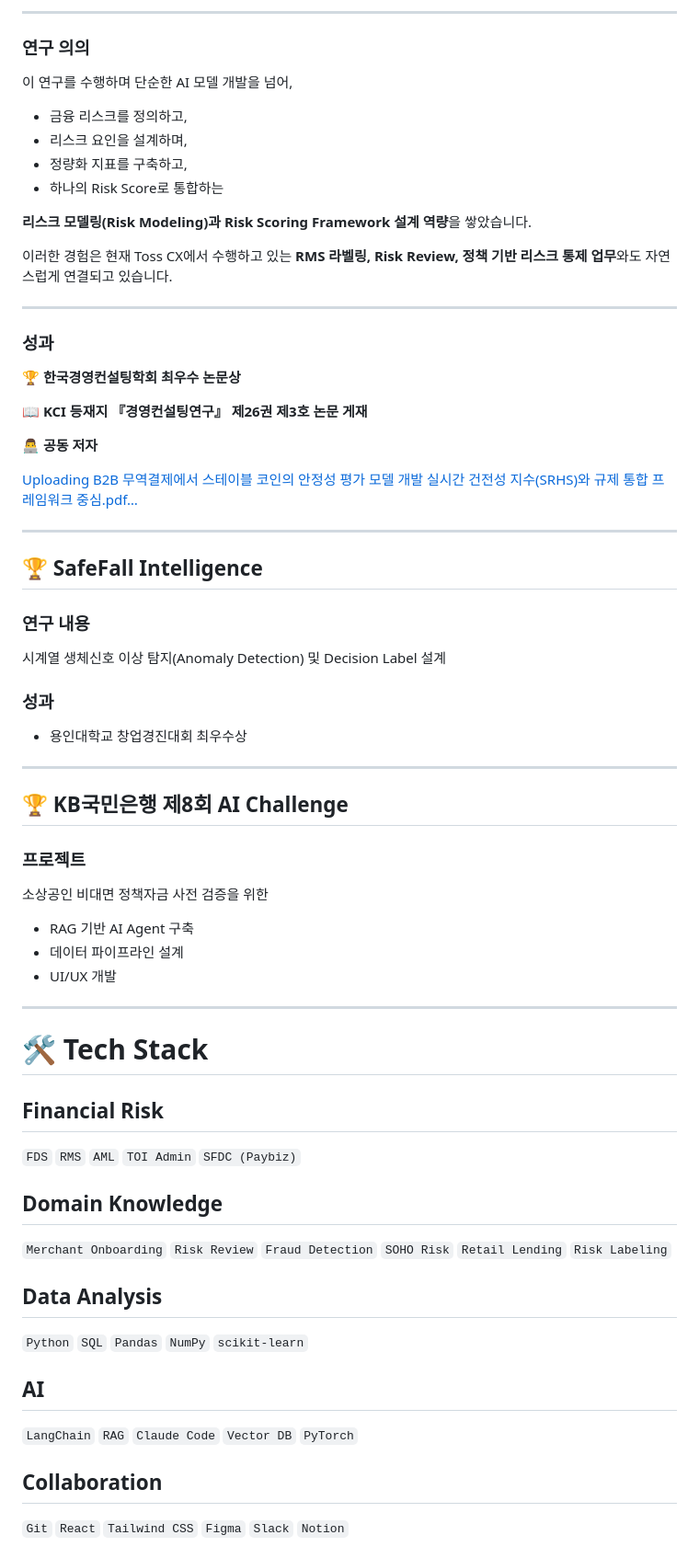
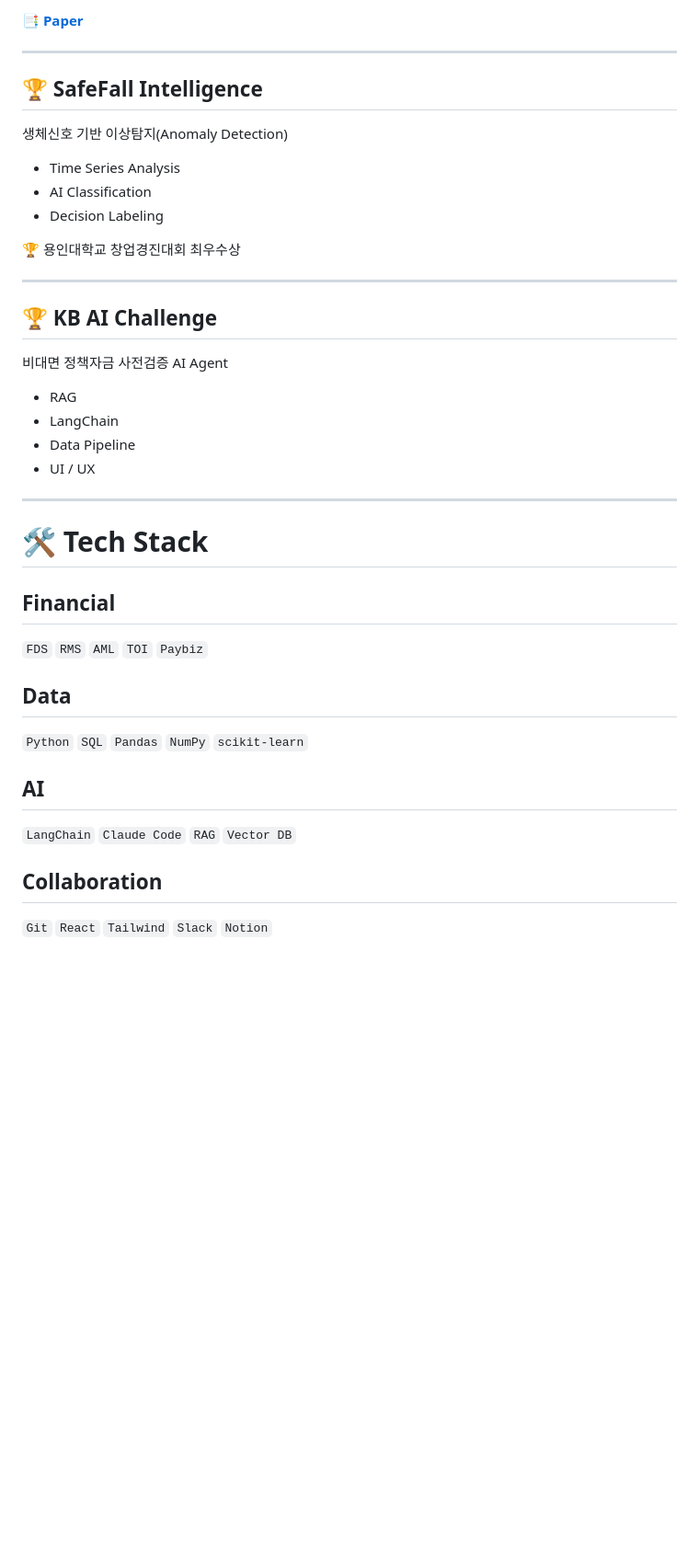
Before and after one commit to sojo1211/toss_FDS_ohsungjun, a Markdown page: README.md, the part around one of its changes. Shown at 92% size. Drawn GitHub-style; blank space fills up the shorter version.

```diff
--- a/README.md
+++ b/README.md
@@ -126,76 +130,42 @@ SRHS(Stablecoin Risk Health Score)는 스테이블코인의 건전성을 **다
 
----
-
-### 연구 의의
-
-이 연구를 수행하며 단순한 AI 모델 개발을 넘어,
-
-- 금융 리스크를 정의하고,
-- 리스크 요인을 설계하며,
-- 정량화 지표를 구축하고,
-- 하나의 Risk Score로 통합하는
-
-**리스크 모델링(Risk Modeling)과 Risk Scoring Framework 설계 역량**을 쌓았습니다.
-
-이러한 경험은 현재 Toss CX에서 수행하고 있는 **RMS 라벨링, Risk Review, 정책 기반 리스크 통제 업무**와도 자연스럽게 연결되고 있습니다.
-
----
-### 성과
-
-🏆 **한국경영컨설팅학회 최우수 논문상**
-
-📖 **KCI 등재지 『경영컨설팅연구』 제26권 제3호 논문 게재**
-
-👨‍💻 **공동 저자**
-
-[Uploading B2B 무역결제에서 스테이블 코인의 안정성 평가 모델 개발  실시간 건전성 지수(SRHS)와 규제 통합 프레임워크 중심.pdf…]()
+📑 **[Paper](paper/SRHS.pdf)**
 
 ---
 
 ## 🏆 SafeFall Intelligence
 
-### 연구 내용
+생체신호 기반 이상탐지(Anomaly Detection)
 
-시계열 생체신호 이상 탐지(Anomaly Detection) 및 Decision Label 설계
+- Time Series Analysis
+- AI Classification
+- Decision Labeling
 
-### 성과
-
-- 용인대학교 창업경진대회 최우수상
+🏆 용인대학교 창업경진대회 최우수상
 
 ---
 
-## 🏆 KB국민은행 제8회 AI Challenge
+## 🏆 KB AI Challenge
 
-### 프로젝트
+비대면 정책자금 사전검증 AI Agent
 
-소상공인 비대면 정책자금 사전 검증을 위한
-
-- RAG 기반 AI Agent 구축
-- 데이터 파이프라인 설계
-- UI/UX 개발
+- RAG
+- LangChain
+- Data Pipeline
+- UI / UX
 
 ---
 
 # 🛠 Tech Stack
 
-## Financial Risk
+## Financial
 
 `FDS`
 `RMS`
 `AML`
-`TOI Admin`
-`SFDC (Paybiz)`
+`TOI`
+`Paybiz`
 
-## Domain Knowledge
-
-`Merchant Onboarding`
-`Risk Review`
-`Fraud Detection`
-`SOHO Risk`
-`Retail Lending`
-`Risk Labeling`
-
-## Data Analysis
+## Data
 
 `Python`
 `SQL`
@@ -206,16 +176,14 @@ SRHS(Stablecoin Risk Health Score)는 스테이블코인의 건전성을 **다
 ## AI
 
 `LangChain`
+`Claude Code`
 `RAG`
-`Claude Code`
 `Vector DB`
-`PyTorch`
 
 ## Collaboration
 
 `Git`
 `React`
-`Tailwind CSS`
-`Figma`
+`Tailwind`
 `Slack`
 `Notion`
```
Also changed, not shown: other parts of README.md (+84 -92 lines).
